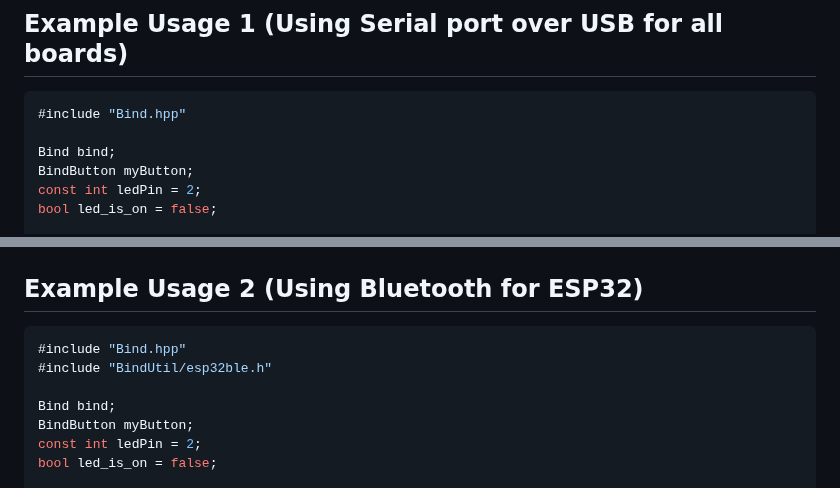
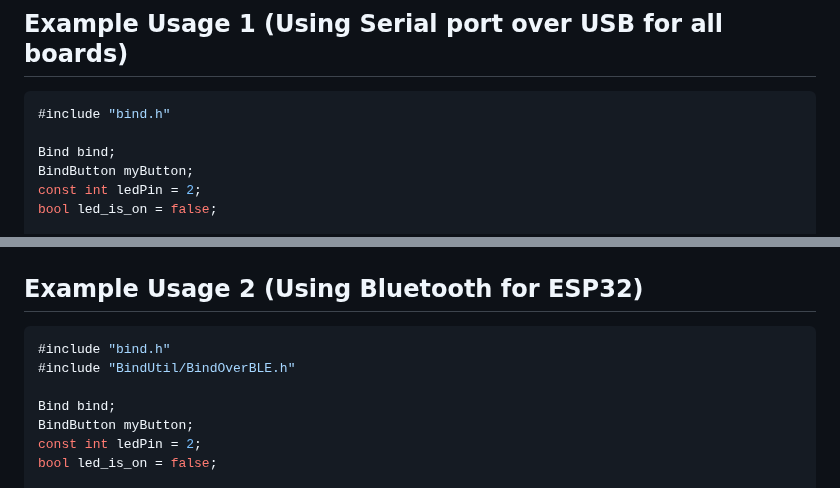
Before and after one commit to H1Jam/Bind, a Markdown page: README.md, 2 parts joined by grey strips. GitHub-like rendering.

````diff
--- a/README.md
+++ b/README.md
@@ -66,7 +66,7 @@ Check the library [documentation](https://h1jam.github.io/Bind/class_bind.html)
 ## Example Usage 1 (Using Serial port over USB for all boards)
 
 ```cpp
-#include "Bind.hpp"
+#include "bind.h"
 
 Bind bind;
 BindButton myButton;
@@ -115,8 +115,8 @@ void loop() {
 ```
 ## Example Usage 2 (Using Bluetooth for ESP32)
 ```cpp
-#include "Bind.hpp"
-#include "BindUtil/esp32ble.h"
+#include "bind.h"
+#include "BindUtil/BindOverBLE.h"
 
 Bind bind;
 BindButton myButton;
````
